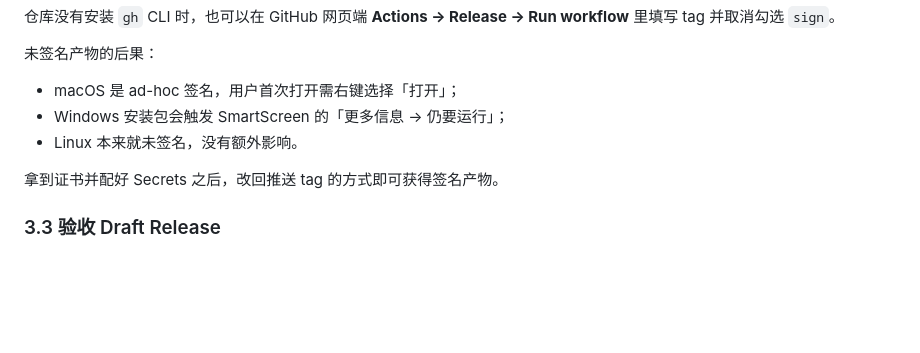
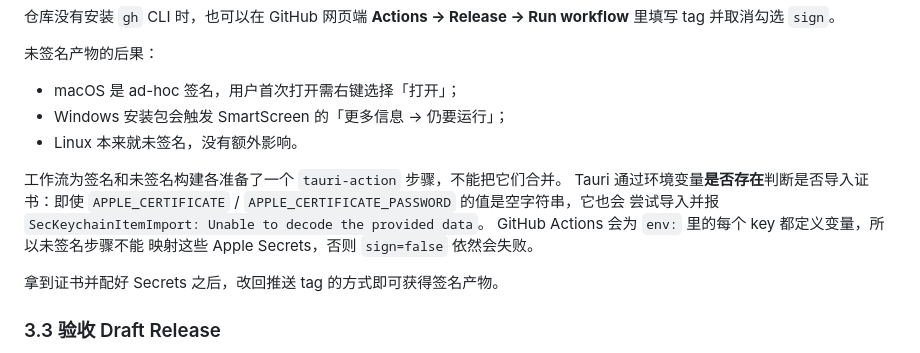
Before and after one commit to kakalotte/SkillEditor, a Markdown page: docs/releasing.md, the part around the change. Drawn GitHub-style; blank space fills up the shorter version.

Commit message:
Document why unsigned builds must not map Apple signing secrets

```diff
--- a/docs/releasing.md
+++ b/docs/releasing.md
@@ -213,6 +213,13 @@ gh workflow run release.yml -f tag=v0.1.0 -f sign=false
 - Windows 安装包会触发 SmartScreen 的「更多信息 → 仍要运行」；
 - Linux 本来就未签名，没有额外影响。
 
+工作流为签名和未签名构建各准备了一个 `tauri-action` 步骤，不能把它们合并。
+Tauri 通过环境变量**是否存在**判断是否导入证书：即使
+`APPLE_CERTIFICATE` / `APPLE_CERTIFICATE_PASSWORD` 的值是空字符串，它也会
+尝试导入并报 `SecKeychainItemImport: Unable to decode the provided data`。
+GitHub Actions 会为 `env:` 里的每个 key 都定义变量，所以未签名步骤不能
+映射这些 Apple Secrets，否则 `sign=false` 依然会失败。
+
 拿到证书并配好 Secrets 之后，改回推送 tag 的方式即可获得签名产物。
 
 ### 3.3 验收 Draft Release
```
